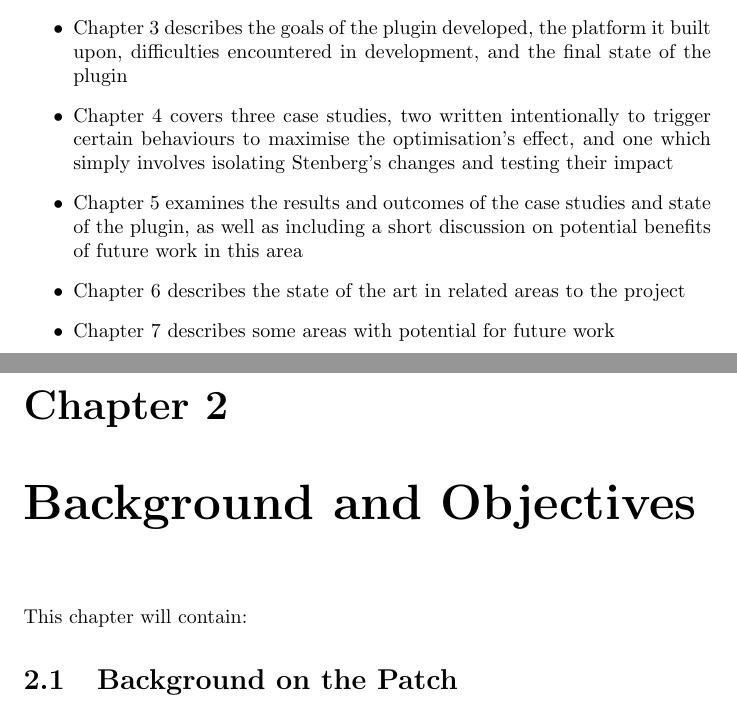
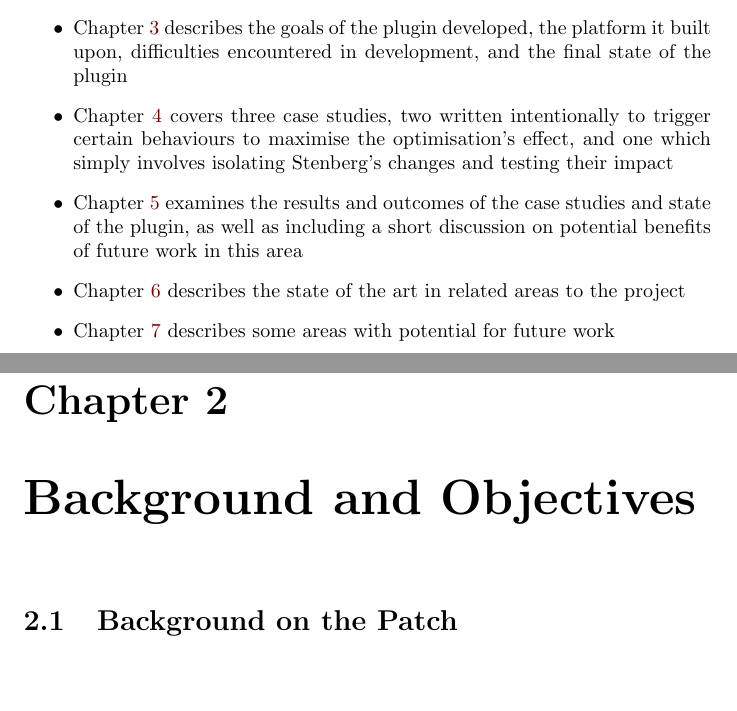
Before and after one commit to dariota/forgetful, a LaTeX thesis (Report/main.tex, which reads Report/chapters/intro.tex): two parts of pages 9 and 10 of 20, joined at a grey line, cut so that both start at the same text, the shorter picture padded with empty space. Compiled offline with pdfLaTeX.

Commit message:
Rewrite cross-chapter references as... references
[AUTO] Updated main.pdf as a result of changes to generating files

```diff
--- a/Report/chapters/intro.tex
+++ b/Report/chapters/intro.tex
@@ -14,10 +14,10 @@ Inspired by that post, the aim of this project is to produce a tool to identify
 The report is structured as follows:
 
 \begin{itemize}
-	\item{Chapter 2 provides background on the project, including further information on the changes to \toolname{cURL} that inspired this project, as well as laying out the objectives of the project}
-	\item{Chapter 3 describes the goals of the plugin developed, the platform it built upon, difficulties encountered in development, and the final state of the plugin}
-	\item{Chapter 4 covers three case studies, two written intentionally to trigger certain behaviours to maximise the optimisation's effect, and one which simply involves isolating Stenberg's changes and testing their impact}
-	\item{Chapter 5 examines the results and outcomes of the case studies and state of the plugin, as well as including a short discussion on potential benefits of future work in this area}
-	\item{Chapter 6 describes the state of the art in related areas to the project}
-	\item{Chapter 7 describes some areas with potential for future work}
+	\item{Chapter~\ref{background} provides background on the project, including further information on the changes to \toolname{cURL} that inspired this project, as well as laying out the objectives of the project}
+	\item{Chapter~\ref{implementation} describes the goals of the plugin developed, the platform it built upon, difficulties encountered in development, and the final state of the plugin}
+	\item{Chapter~\ref{studies} covers three case studies, two written intentionally to trigger certain behaviours to maximise the optimisation's effect, and one which simply involves isolating Stenberg's changes and testing their impact}
+	\item{Chapter~\ref{conclusion} examines the results and outcomes of the case studies and state of the plugin, as well as including a short discussion on potential benefits of future work in this area}
+	\item{Chapter~\ref{state_of_the_art} describes the state of the art in related areas to the project}
+	\item{Chapter~\ref{future} describes some areas with potential for future work}
 \end{itemize}
```
Also changed, not shown: Report/chapters/background.tex (+3 -3 lines), Report/main.tex (+7 -7 lines), Report/main.pdf.
